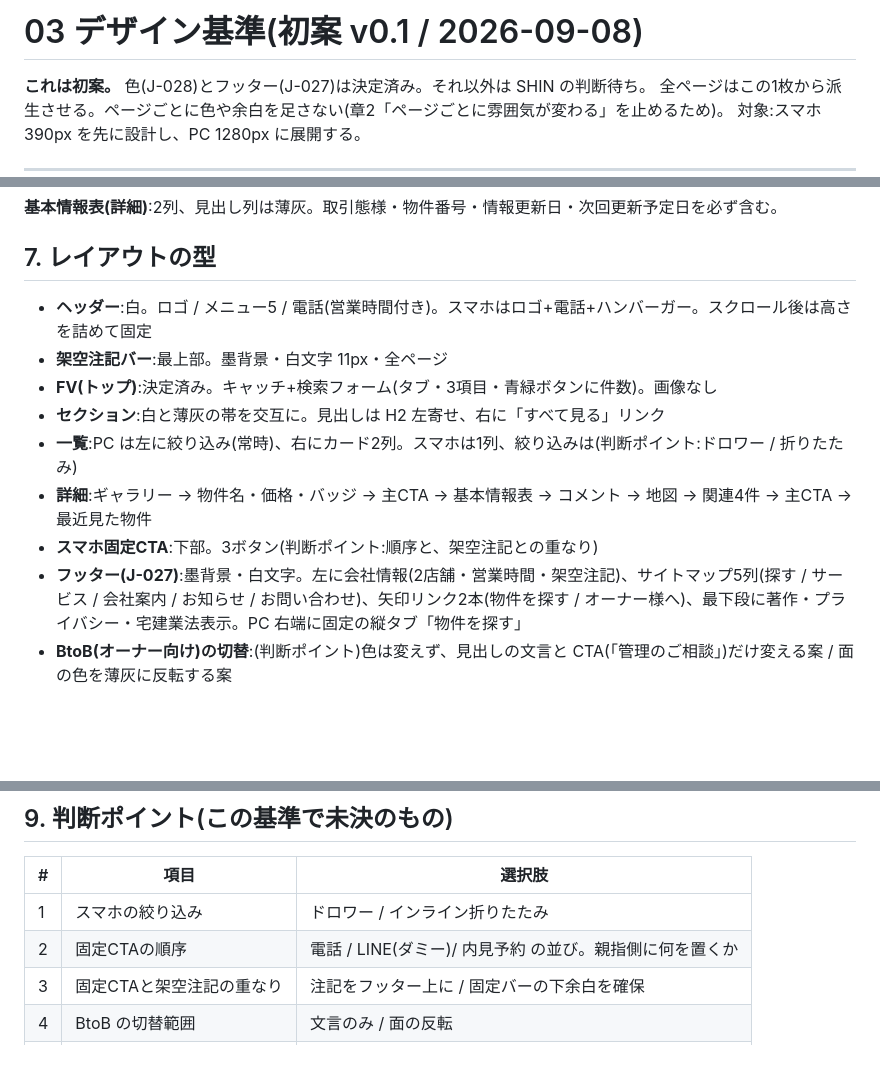
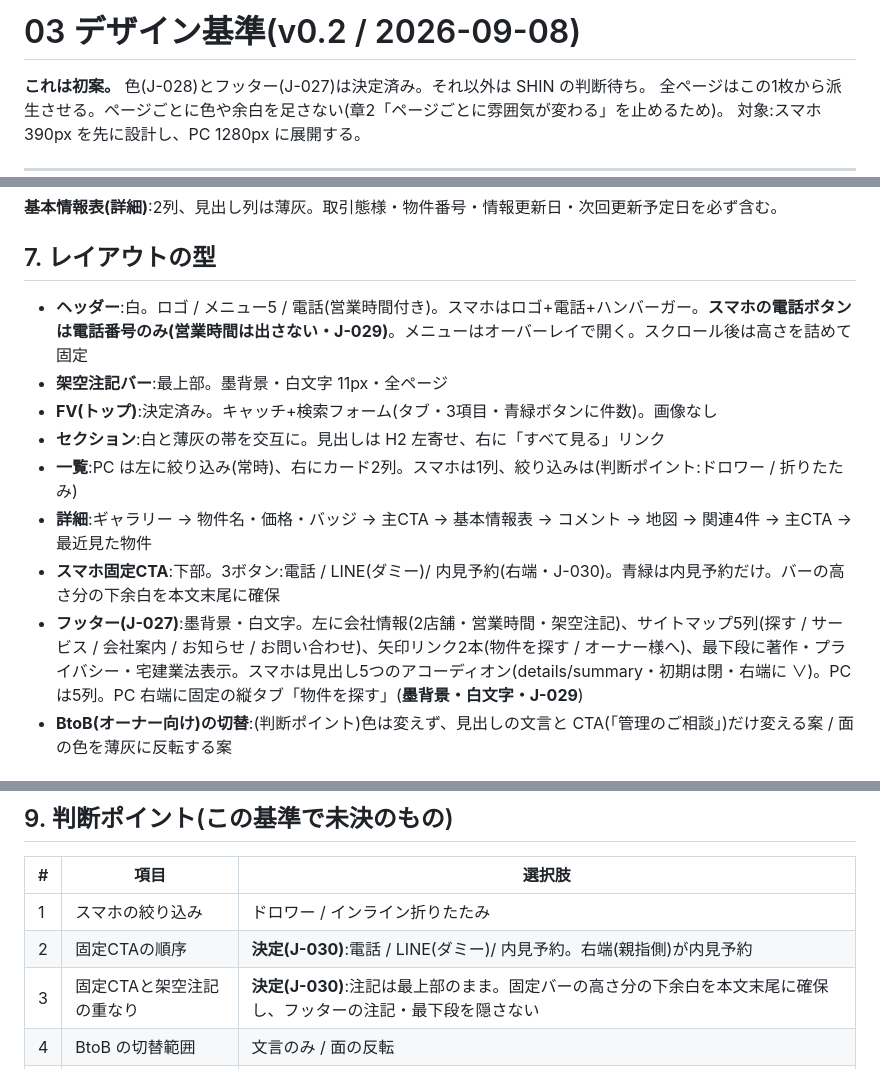
Before and after one commit to shinmori2020/hirakiya-fudosan, a Markdown page: docs/03-デザイン基準.md, 3 parts joined by grey strips. Rendered like a GitHub page; blank space fills up the shorter version.

```diff
--- a/docs/03-デザイン基準.md
+++ b/docs/03-デザイン基準.md
@@ -1,4 +1,4 @@
-# 03 デザイン基準(初案 v0.1 / 2026-09-08)
+# 03 デザイン基準(v0.2 / 2026-09-08)
 
 **これは初案。** 色(J-028)とフッター(J-027)は決定済み。それ以外は SHIN の判断待ち。
 全ページはこの1枚から派生させる。ページごとに色や余白を足さない(章2「ページごとに雰囲気が変わる」を止めるため)。
@@ -103,14 +103,14 @@
 
 ## 7. レイアウトの型
 
-- **ヘッダー**:白。ロゴ / メニュー5 / 電話(営業時間付き)。スマホはロゴ+電話+ハンバーガー。スクロール後は高さを詰めて固定
+- **ヘッダー**:白。ロゴ / メニュー5 / 電話(営業時間付き)。スマホはロゴ+電話+ハンバーガー。**スマホの電話ボタンは電話番号のみ(営業時間は出さない・J-029)**。メニューはオーバーレイで開く。スクロール後は高さを詰めて固定
 - **架空注記バー**:最上部。墨背景・白文字 11px・全ページ
 - **FV(トップ)**:決定済み。キャッチ+検索フォーム(タブ・3項目・青緑ボタンに件数)。画像なし
 - **セクション**:白と薄灰の帯を交互に。見出しは H2 左寄せ、右に「すべて見る」リンク
 - **一覧**:PC は左に絞り込み(常時)、右にカード2列。スマホは1列、絞り込みは(判断ポイント:ドロワー / 折りたたみ)
 - **詳細**:ギャラリー → 物件名・価格・バッジ → 主CTA → 基本情報表 → コメント → 地図 → 関連4件 → 主CTA → 最近見た物件
-- **スマホ固定CTA**:下部。3ボタン(判断ポイント:順序と、架空注記との重なり)
-- **フッター(J-027)**:墨背景・白文字。左に会社情報(2店舗・営業時間・架空注記)、サイトマップ5列(探す / サービス / 会社案内 / お知らせ / お問い合わせ)、矢印リンク2本(物件を探す / オーナー様へ)、最下段に著作・プライバシー・宅建業法表示。PC 右端に固定の縦タブ「物件を探す」
+- **スマホ固定CTA**:下部。3ボタン:電話 / LINE(ダミー)/ 内見予約(右端・J-030)。青緑は内見予約だけ。バーの高さ分の下余白を本文末尾に確保
+- **フッター(J-027)**:墨背景・白文字。左に会社情報(2店舗・営業時間・架空注記)、サイトマップ5列(探す / サービス / 会社案内 / お知らせ / お問い合わせ)、矢印リンク2本(物件を探す / オーナー様へ)、最下段に著作・プライバシー・宅建業法表示。スマホは見出し5つのアコーディオン(details/summary・初期は閉・右端に ∨)。PC は5列。PC 右端に固定の縦タブ「物件を探す」(**墨背景・白文字・J-029**)
 - **BtoB(オーナー向け)の切替**:(判断ポイント)色は変えず、見出しの文言と CTA(「管理のご相談」)だけ変える案 / 面の色を薄灰に反転する案
 
 ## 8. やらないこと
@@ -122,8 +122,8 @@
 | # | 項目 | 選択肢 |
 |---|---|---|
 | 1 | スマホの絞り込み | ドロワー / インライン折りたたみ |
-| 2 | 固定CTAの順序 | 電話 / LINE(ダミー)/ 内見予約 の並び。親指側に何を置くか |
-| 3 | 固定CTAと架空注記の重なり | 注記をフッター上に / 固定バーの下余白を確保 |
+| 2 | 固定CTAの順序 | **決定(J-030)**:電話 / LINE(ダミー)/ 内見予約。右端(親指側)が内見予約 |
+| 3 | 固定CTAと架空注記の重なり | **決定(J-030)**:注記は最上部のまま。固定バーの高さ分の下余白を本文末尾に確保し、フッターの注記・最下段を隠さない |
 | 4 | BtoB の切替範囲 | 文言のみ / 面の反転 |
 | 5 | プレースホルダーの色 | 墨系5段階に変更(seed 変更・J-ID) |
 | 6 | 0件時の近隣提案の出し方 | 条件緩和の候補+13町の近隣(F-001 の対処) |
```
Also changed, not shown: other parts of docs/03-デザイン基準.md (+2 -1 lines), docs/記録シート.md (+18 -1 lines).
